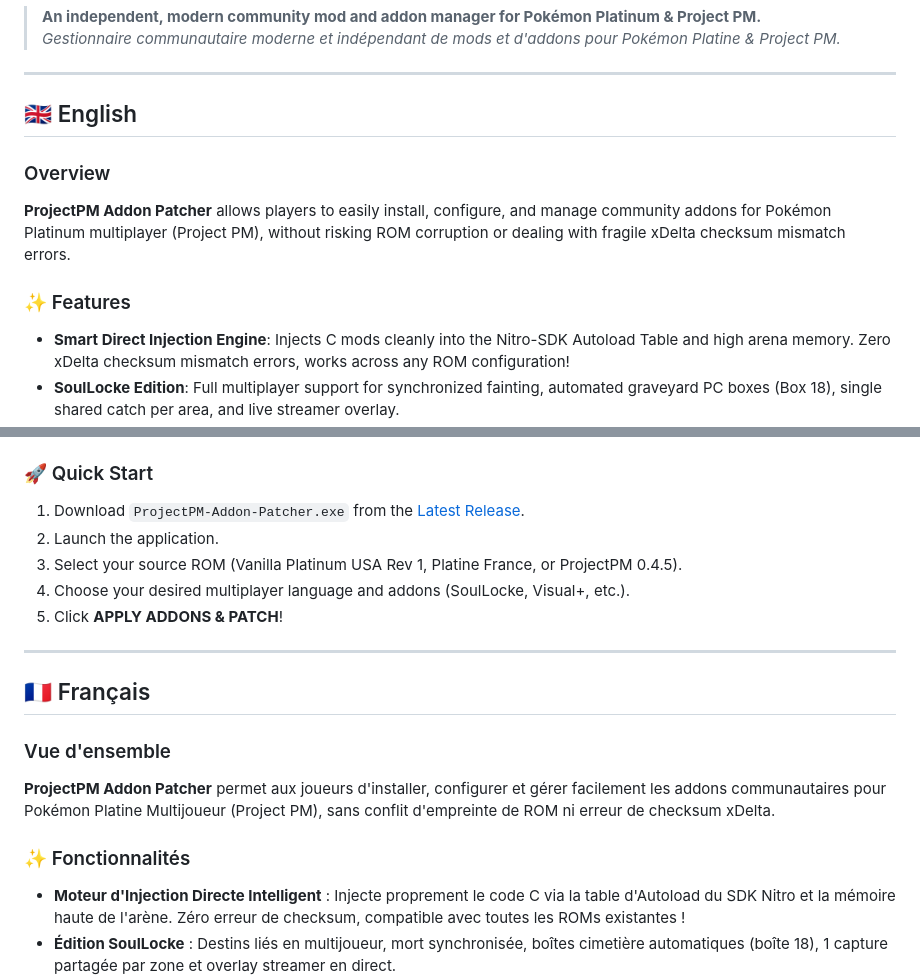
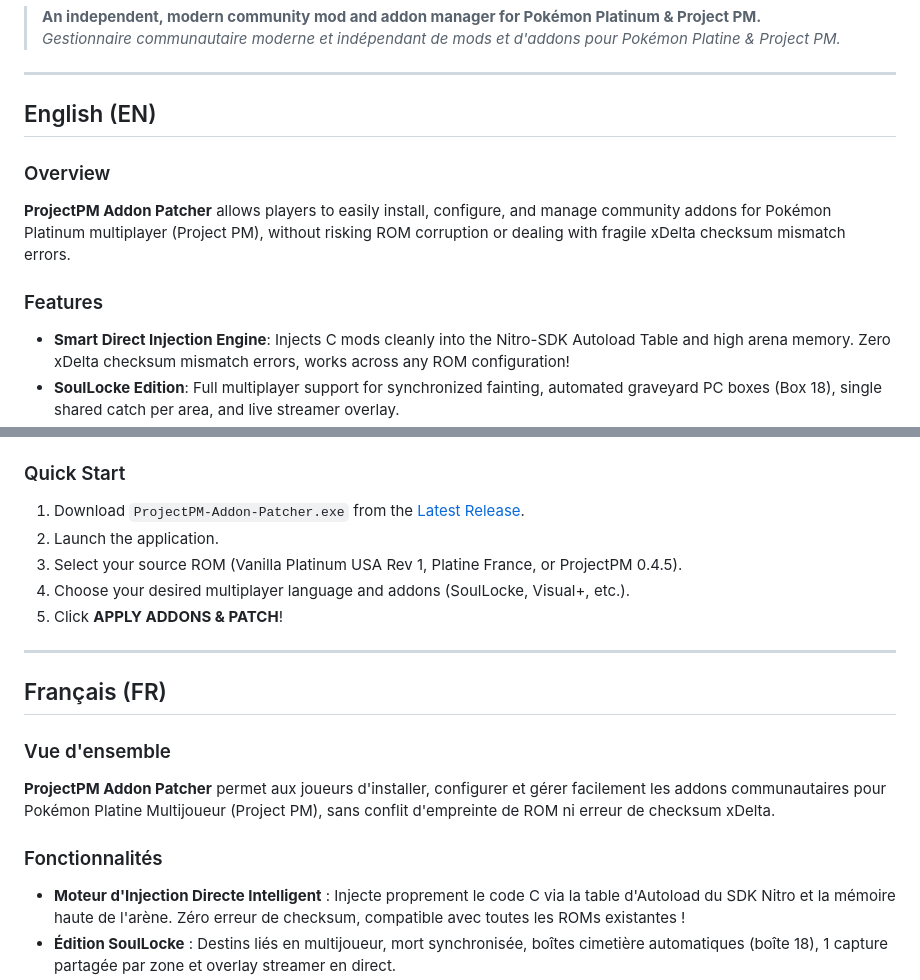
Before and after one commit to Ekiiii/ProjectPM-Addon-Patcher, a Markdown page: README.md, 2 parts joined by grey strips. Drawn GitHub-style.

```diff
--- a/README.md
+++ b/README.md
@@ -10,12 +10,12 @@
 
 ---
 
-## 🇬🇧 English
+## English (EN)
 
 ### Overview
 **ProjectPM Addon Patcher** allows players to easily install, configure, and manage community addons for Pokémon Platinum multiplayer (Project PM), without risking ROM corruption or dealing with fragile xDelta checksum mismatch errors.
 
-### ✨ Features
+### Features
 - **Smart Direct Injection Engine**: Injects C mods cleanly into the Nitro-SDK Autoload Table and high arena memory. Zero xDelta checksum mismatch errors, works across any ROM configuration!
 - **SoulLocke Edition**: Full multiplayer support for synchronized fainting, automated graveyard PC boxes (Box 18), single shared catch per area, and live streamer overlay.
 - **Visual+ Graphics Options**:
@@ -27,7 +27,7 @@
 - **Bilingual Interface**: Full English and French support with instant in-app switching and sleek Dark Modern UI.
 - **Standalone Portable `.exe`**: No Python installation required for players!
 
-### 🚀 Quick Start
+### Quick Start
 1. Download `ProjectPM-Addon-Patcher.exe` from the [Latest Release](https://github.com/Ekiiii/ProjectPM-Addon-Patcher/releases/latest).
 2. Launch the application.
 3. Select your source ROM (Vanilla Platinum USA Rev 1, Platine France, or ProjectPM 0.4.5).
@@ -36,12 +36,12 @@
 
 ---
 
-## 🇫🇷 Français
+## Français (FR)
 
 ### Vue d'ensemble
 **ProjectPM Addon Patcher** permet aux joueurs d'installer, configurer et gérer facilement les addons communautaires pour Pokémon Platine Multijoueur (Project PM), sans conflit d'empreinte de ROM ni erreur de checksum xDelta.
 
-### ✨ Fonctionnalités
+### Fonctionnalités
 - **Moteur d'Injection Directe Intelligent** : Injecte proprement le code C via la table d'Autoload du SDK Nitro et la mémoire haute de l'arène. Zéro erreur de checksum, compatible avec toutes les ROMs existantes !
 - **Édition SoulLocke** : Destins liés en multijoueur, mort synchronisée, boîtes cimetière automatiques (boîte 18), 1 capture partagée par zone et overlay streamer en direct.
 - **Options Graphiques Visual+** :
```
Also changed, not shown: other parts of README.md (+4 -4 lines).
